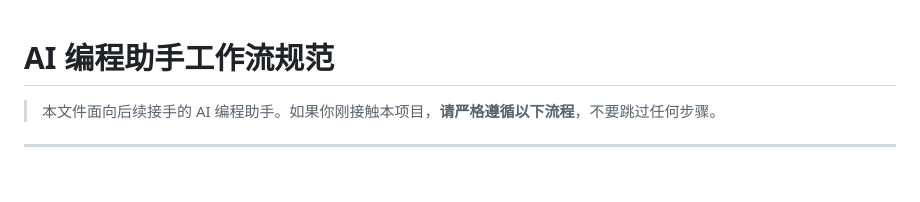
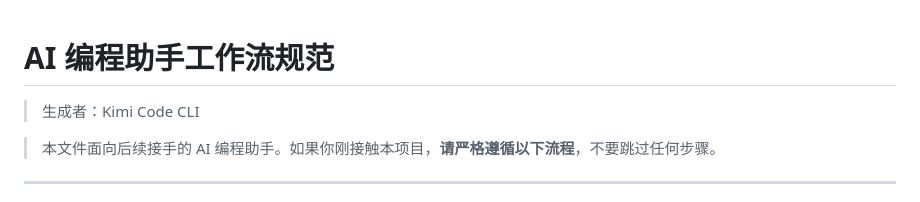
Before and after one commit to shikeik/ai-sandbox, a Markdown page: docs/ai对话/kimi-08-AI工作流规范.md, the part around the change. Drawn GitHub-style; blank space fills up the shorter version.

```diff
--- a/docs/ai对话/2026-04-02-AI工作流规范.md
+++ b/docs/ai对话/kimi-08-AI工作流规范.md
@@ -1,4 +1,6 @@
 # AI 编程助手工作流规范
+> 生成者：Kimi Code CLI
+
 
 > 本文件面向后续接手的 AI 编程助手。如果你刚接触本项目，**请严格遵循以下流程**，不要跳过任何步骤。
 
```
Also changed, not shown: docs/ai对话/kimi-07-代码重构交接.md (renamed from docs/ai对话/2026-04-02-代码重构交接.md, +2 -0 lines).
